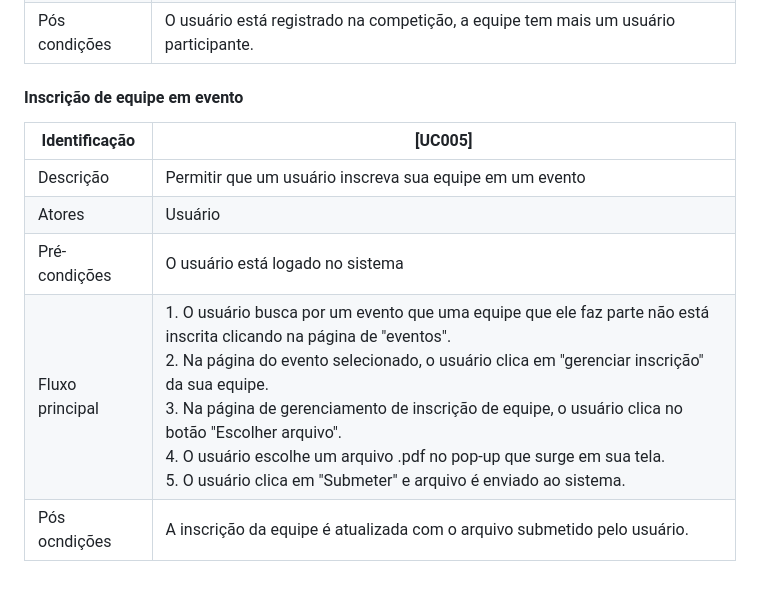
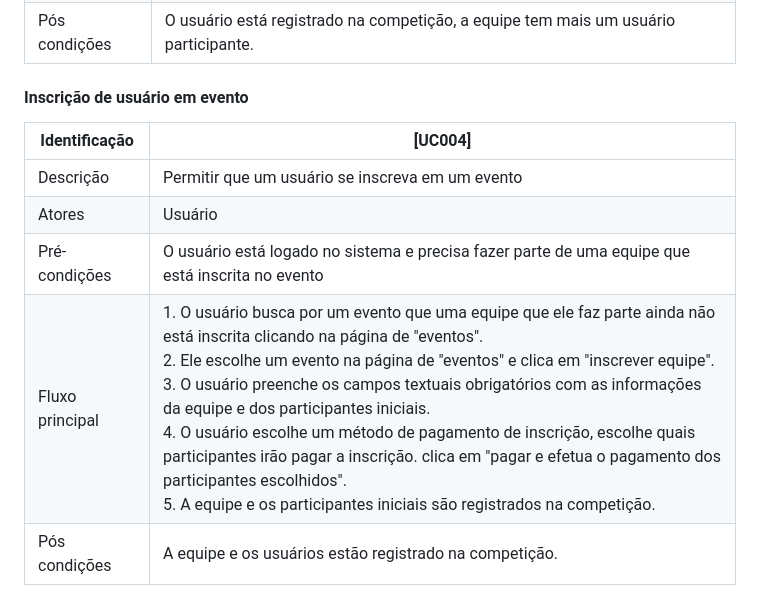
Before and after one commit to fnalmeidap/aps, a Markdown page: docs/use_cases.md, the part around the change. GitHub-like rendering.

```diff
--- a/docs/use_cases.md
+++ b/docs/use_cases.md
@@ -43,11 +43,11 @@ O Sistema Olimpo 2.0 é uma reestruturação do antigo [Sistema Olimpo](https://
 | Fluxo principal | 1. O usuário busca por um evento que uma equipe que ele faz parte está inscrita clicando na página de "eventos". <br> 2. Na página do evento selecionado, o usuário clica em inscrever-se. <br> 3. O usuário preenche os campos textuais obrigatórios com suas informações pessoais. <br> 4. O usuário escolhe um método de pagamento de inscrição e clica em "pagar". <br> 5. O usuário é registrado na competição como "participante" e a inscrição da equipe é atualizada com mais um membro participante. |
 | Pós condições | O usuário está registrado na competição, a equipe tem mais um usuário participante. |
 
-#### Inscrição de equipe em evento
-| Identificação | [UC005] |
+#### Inscrição de usuário em evento
+| Identificação | [UC004] |
 | --- | --- |
-| Descrição | Permitir que um usuário inscreva sua equipe em um evento|
+| Descrição | Permitir que um usuário se inscreva em um evento|
 | Atores | Usuário |
-| Pré-condições | O usuário está logado no sistema |
-| Fluxo principal | 1. O usuário busca por um evento que uma equipe que ele faz parte não está inscrita clicando na página de "eventos". <br> 2. Na página do evento selecionado, o usuário clica em "gerenciar inscrição" da sua equipe. <br> 3. Na página de gerenciamento de inscrição de equipe, o usuário clica no botão "Escolher arquivo". <br> 4. O usuário escolhe um arquivo .pdf no pop-up que surge em sua tela. <br> 5. O usuário clica em "Submeter" e arquivo é enviado ao sistema. |
-| Pós ocndições | A inscrição da equipe é atualizada com o arquivo submetido pelo usuário. |
+| Pré-condições | O usuário está logado no sistema e precisa fazer parte de uma equipe que está inscrita no evento |
+| Fluxo principal | 1. O usuário busca por um evento que uma equipe que ele faz parte ainda não está inscrita clicando na página de "eventos". <br> 2. Ele escolhe um evento na página de "eventos" e clica em "inscrever equipe". <br> 3. O usuário preenche os campos textuais obrigatórios com as informações da equipe e dos participantes iniciais. <br> 4. O usuário escolhe um método de pagamento de inscrição, escolhe quais participantes irão pagar a inscrição. clica em "pagar e efetua o pagamento dos participantes escolhidos". <br> 5. A equipe e os participantes iniciais são registrados na competição. |
+| Pós condições | A equipe e os usuários estão registrado na competição. |
```
